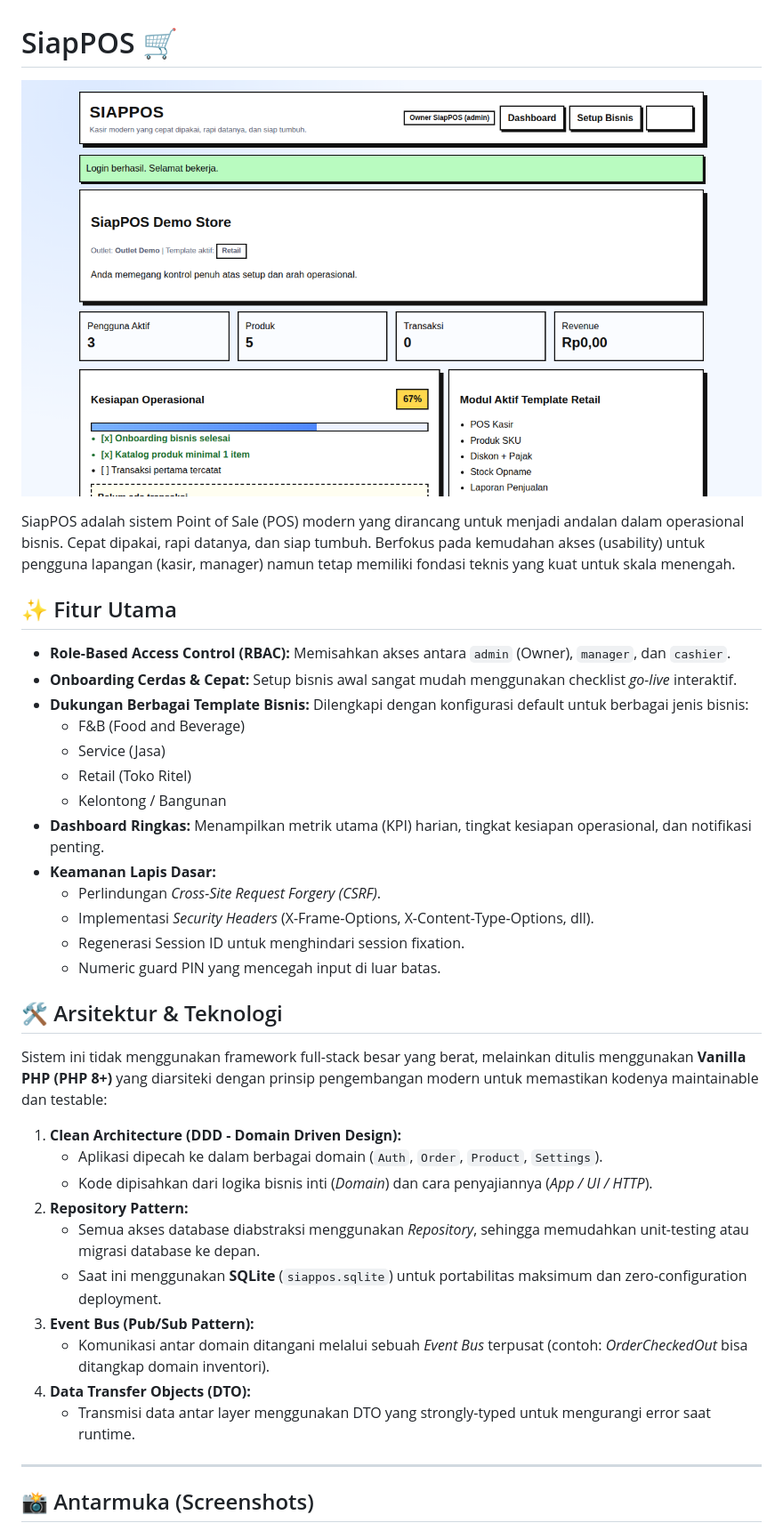
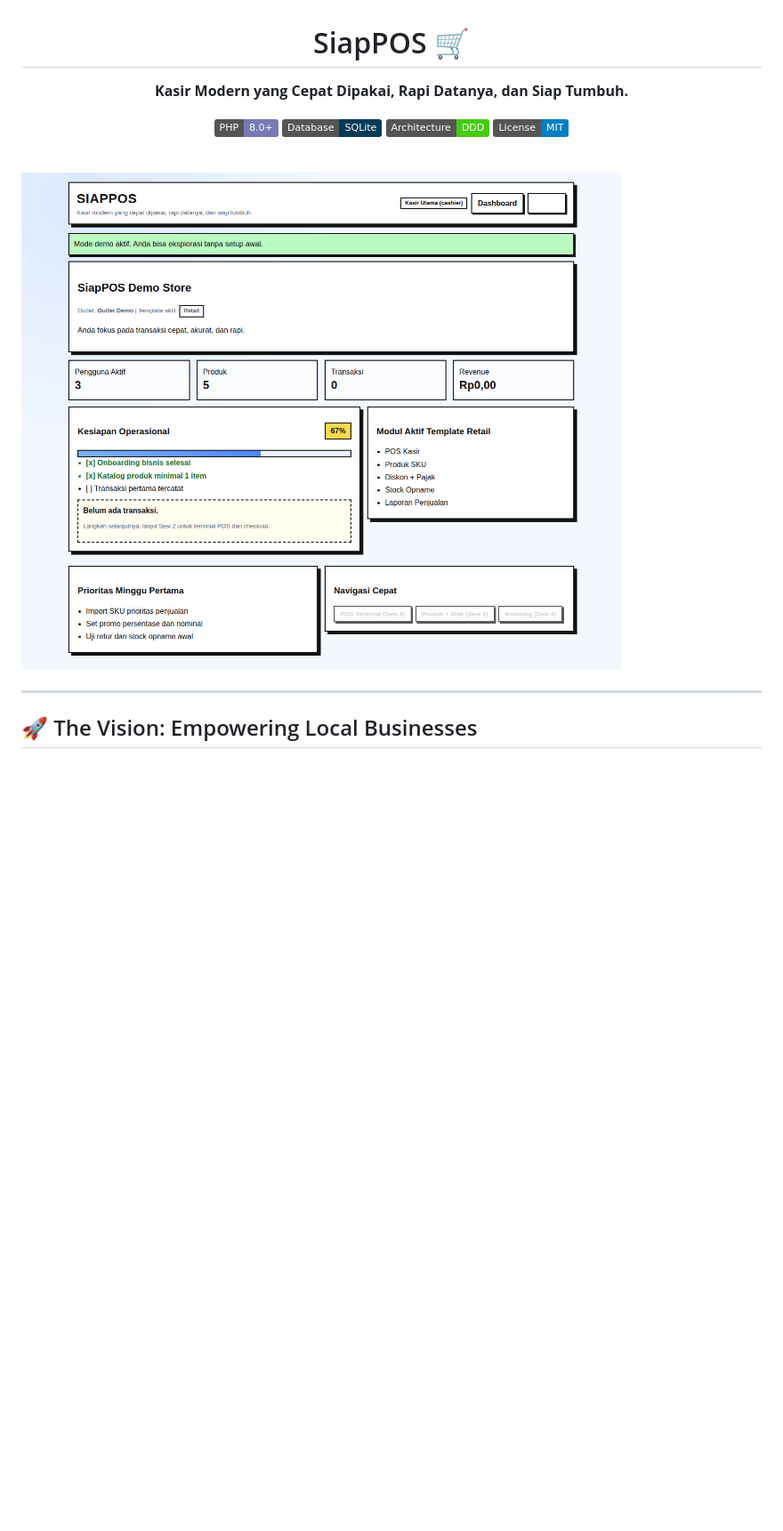
Before and after one commit to kapihimself/siapPOS, a Markdown page: README.md, the part around one of its changes. Shown at 89% size. Drawn GitHub-style; badges without logos; blank space fills up the shorter version.

```diff
--- a/README.md
+++ b/README.md
@@ -1,41 +3,19 @@
 # SiapPOS 🛒
 
-![Dashboard](docs/screenshots/dashboard.png)
+**Kasir Modern yang Cepat Dipakai, Rapi Datanya, dan Siap Tumbuh.**
 
-SiapPOS adalah sistem Point of Sale (POS) modern yang dirancang untuk menjadi andalan dalam operasional bisnis. Cepat dipakai, rapi datanya, dan siap tumbuh. Berfokus pada kemudahan akses (usability) untuk pengguna lapangan (kasir, manager) namun tetap memiliki fondasi teknis yang kuat untuk skala menengah.
+[![PHP Version](https://img.shields.io/badge/PHP-8.0%2B-777BB4?logo=php)](https://php.net)
+[![Database](https://img.shields.io/badge/Database-SQLite-003B57?logo=sqlite)](https://sqlite.org/)
+[![Architecture](https://img.shields.io/badge/Architecture-DDD-success)](#)
+[![License](https://img.shields.io/badge/License-MIT-blue.svg)](LICENSE)
 
-## ✨ Fitur Utama
+</div>
 
-- **Role-Based Access Control (RBAC):** Memisahkan akses antara `admin` (Owner), `manager`, dan `cashier`.
-- **Onboarding Cerdas & Cepat:** Setup bisnis awal sangat mudah menggunakan checklist *go-live* interaktif.
-- **Dukungan Berbagai Template Bisnis:** Dilengkapi dengan konfigurasi default untuk berbagai jenis bisnis:
-  - F&B (Food and Beverage)
-  - Service (Jasa)
-  - Retail (Toko Ritel)
-  - Kelontong / Bangunan
-- **Dashboard Ringkas:** Menampilkan metrik utama (KPI) harian, tingkat kesiapan operasional, dan notifikasi penting.
-- **Keamanan Lapis Dasar:**
-  - Perlindungan *Cross-Site Request Forgery (CSRF)*.
-  - Implementasi *Security Headers* (X-Frame-Options, X-Content-Type-Options, dll).
-  - Regenerasi Session ID untuk menghindari session fixation.
-  - Numeric guard PIN yang mencegah input di luar batas.
+<br>
 
-## 🛠 Arsitektur & Teknologi
-
-Sistem ini tidak menggunakan framework full-stack besar yang berat, melainkan ditulis menggunakan **Vanilla PHP (PHP 8+)** yang diarsiteki dengan prinsip pengembangan modern untuk memastikan kodenya maintainable dan testable:
-
-1. **Clean Architecture (DDD - Domain Driven Design):**
-   - Aplikasi dipecah ke dalam berbagai domain (`Auth`, `Order`, `Product`, `Settings`).
-   - Kode dipisahkan dari logika bisnis inti (*Domain*) dan cara penyajiannya (*App / UI / HTTP*).
-2. **Repository Pattern:**
-   - Semua akses database diabstraksi menggunakan *Repository*, sehingga memudahkan unit-testing atau migrasi database ke depan.
-   - Saat ini menggunakan **SQLite** (`siappos.sqlite`) untuk portabilitas maksimum dan zero-configuration deployment.
-3. **Event Bus (Pub/Sub Pattern):**
-   - Komunikasi antar domain ditangani melalui sebuah *Event Bus* terpusat (contoh: *OrderCheckedOut* bisa ditangkap domain inventori).
-4. **Data Transfer Objects (DTO):**
-   - Transmisi data antar layer menggunakan DTO yang strongly-typed untuk mengurangi error saat runtime.
+![Dashboard](docs/screenshots/dashboard_demo.png)
 
 ---
 
-## 📸 Antarmuka (Screenshots)
+## 🚀 The Vision: Empowering Local Businesses
 
```
Also changed, not shown: other parts of README.md (+74 -22 lines).
